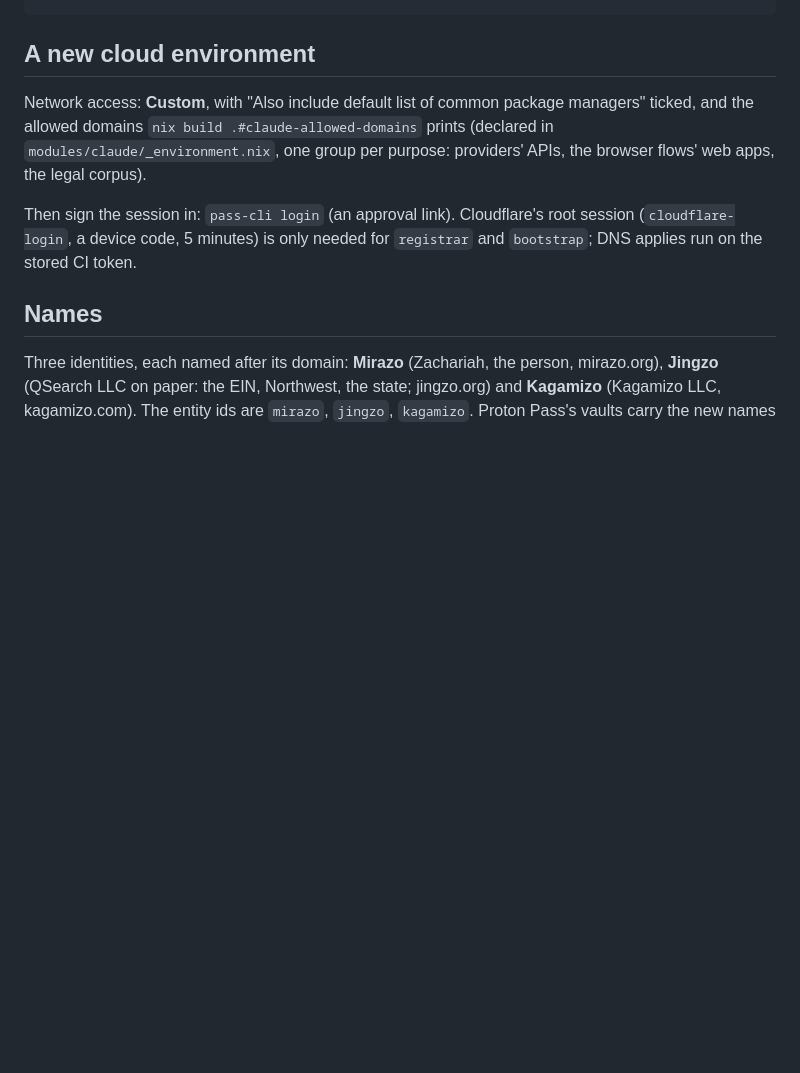
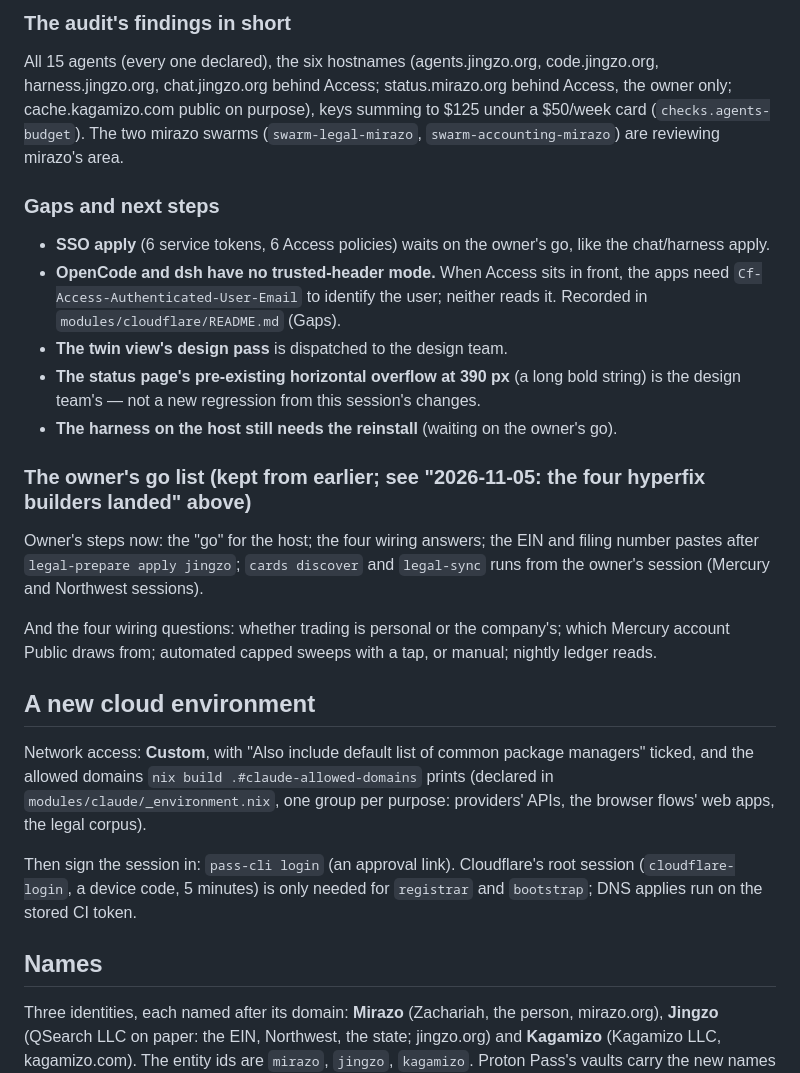
Before and after one commit to Kagamizo-dev/kagamizo, a Markdown page: HANDOFF.md, the part around one of its changes. Rendered like a GitHub page; blank space fills up the shorter version.

```diff
--- a/HANDOFF.md
+++ b/HANDOFF.md
@@ -28,3 +68,36 @@ The only thing you ask me for is approving a sign-in or 2FA link. Ask before any
+### The audit's findings in short
+
+All 15 agents (every one declared), the six hostnames (agents.jingzo.org,
+code.jingzo.org, harness.jingzo.org, chat.jingzo.org behind Access;
+status.mirazo.org behind Access, the owner only; cache.kagamizo.com public on
+purpose), keys summing to $125 under a $50/week card (`checks.agents-budget`).
+The two mirazo swarms (`swarm-legal-mirazo`, `swarm-accounting-mirazo`) are
+reviewing mirazo's area.
+
+### Gaps and next steps
+
+- **SSO apply** (6 service tokens, 6 Access policies) waits on the owner's
+  go, like the chat/harness apply.
+- **OpenCode and dsh have no trusted-header mode.** When Access sits in front,
+  the apps need `Cf-Access-Authenticated-User-Email` to identify the user;
+  neither reads it. Recorded in `modules/cloudflare/README.md` (Gaps).
+- **The twin view's design pass** is dispatched to the design team.
+- **The status page's pre-existing horizontal overflow at 390 px** (a long
+  bold string) is the design team's — not a new regression from this
+  session's changes.
+- **The harness on the host still needs the reinstall** (waiting on the
+  owner's go).
+
+### The owner's go list (kept from earlier; see "2026-11-05: the four hyperfix builders landed" above)
+
+Owner's steps now: the "go" for the host; the four wiring answers; the
+EIN and filing number pastes after `legal-prepare apply jingzo`; `cards
+discover` and `legal-sync` runs from the owner's session (Mercury and
+Northwest sessions).
+
+And the four wiring questions: whether trading is personal or the company's;
+which Mercury account Public draws from; automated capped sweeps with a tap,
+or manual; nightly ledger reads.
 
 ## A new cloud environment
 
```
Also changed, not shown: other parts of HANDOFF.md (+42 -2 lines).
